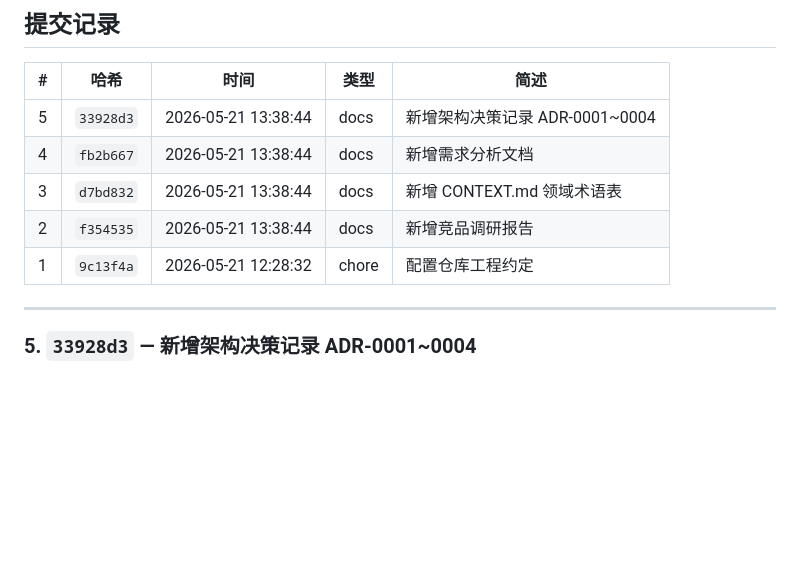
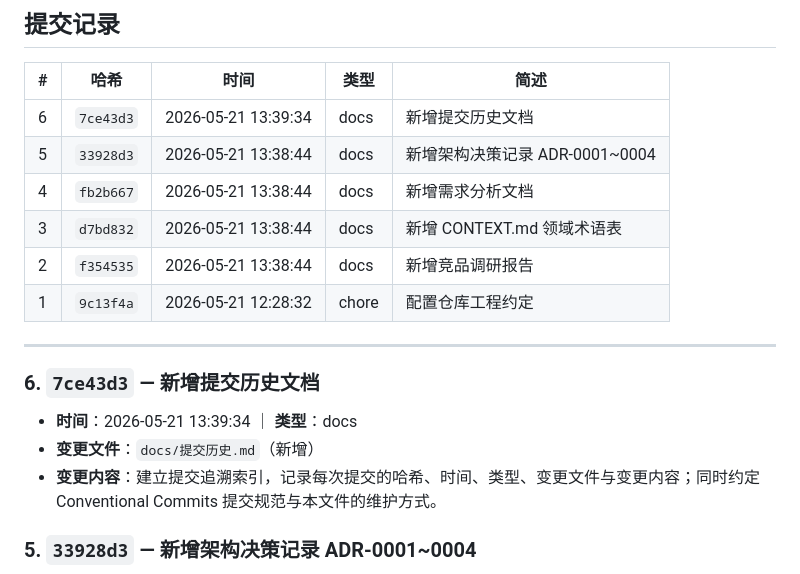
Before and after one commit to lkun-ku/Yst-ai, a Markdown page: docs/提交历史.md, the part around the change. GitHub-like rendering; blank space fills up the shorter version.

Commit message:
docs: 补记提交历史文档自身条目 将「新增提交历史文档」那一笔补入索引表格与详情条目。

```diff
--- a/docs/提交历史.md
+++ b/docs/提交历史.md
@@ -32,6 +32,7 @@ git log --pretty=format:"%h|%ad|%s" --date=format:"%Y-%m-%d %H:%M:%S"   # 带时
 
 | # | 哈希 | 时间 | 类型 | 简述 |
 | --- | --- | --- | --- | --- |
+| 6 | `7ce43d3` | 2026-05-21 13:39:34 | docs | 新增提交历史文档 |
 | 5 | `33928d3` | 2026-05-21 13:38:44 | docs | 新增架构决策记录 ADR-0001~0004 |
 | 4 | `fb2b667` | 2026-05-21 13:38:44 | docs | 新增需求分析文档 |
 | 3 | `d7bd832` | 2026-05-21 13:38:44 | docs | 新增 CONTEXT.md 领域术语表 |
@@ -39,6 +40,12 @@ git log --pretty=format:"%h|%ad|%s" --date=format:"%Y-%m-%d %H:%M:%S"   # 带时
 | 1 | `9c13f4a` | 2026-05-21 12:28:32 | chore | 配置仓库工程约定 |
 
 ---
+
+### 6. `7ce43d3` — 新增提交历史文档
+
+- **时间**：2026-05-21 13:39:34 ｜ **类型**：docs
+- **变更文件**：`docs/提交历史.md`（新增）
+- **变更内容**：建立提交追溯索引，记录每次提交的哈希、时间、类型、变更文件与变更内容；同时约定 Conventional Commits 提交规范与本文件的维护方式。
 
 ### 5. `33928d3` — 新增架构决策记录 ADR-0001~0004
 
```
